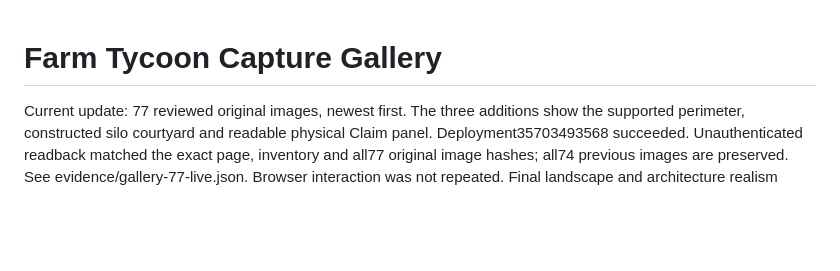
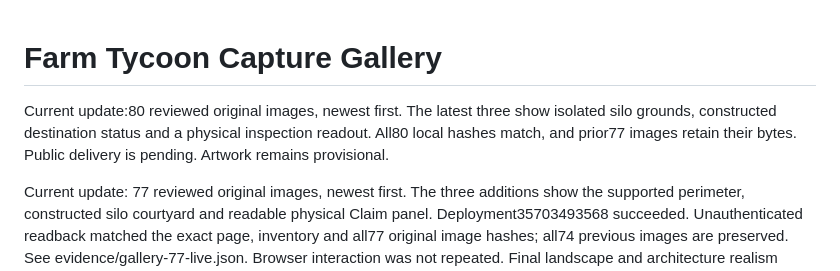
Before and after one commit to Ding-Ding-Projects/roblox-farm-tycoon-gallery, a Markdown page: README.md, the part around the change. GitHub-like rendering; blank space fills up the shorter version.

```diff
--- a/README.md
+++ b/README.md
@@ -1,4 +1,6 @@
 # Farm Tycoon Capture Gallery
+
+Current update:80 reviewed original images, newest first. The latest three show isolated silo grounds, constructed destination status and a physical inspection readout. All80 local hashes match, and prior77 images retain their bytes. Public delivery is pending. Artwork remains provisional.
 
 Current update: 77 reviewed original images, newest first. The three additions show the supported perimeter, constructed silo courtyard and readable physical Claim panel. Deployment35703493568 succeeded. Unauthenticated readback matched the exact page, inventory and all77 original image hashes; all74 previous images are preserved. See evidence/gallery-77-live.json. Browser interaction was not repeated. Final landscape and architecture realism remain unfinished.
 
```
Also changed, not shown: HANDOFF.md (+2 -0 lines), ROADMAP.md (+3 -0 lines), images/isolated-hall-ready.png (added), images/isolated-silo-grounds.png (added), images/isolated-silo-inspection.png (added), 2 other files.
